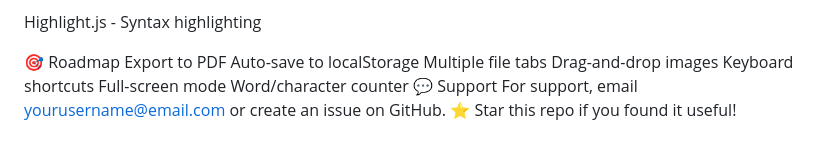
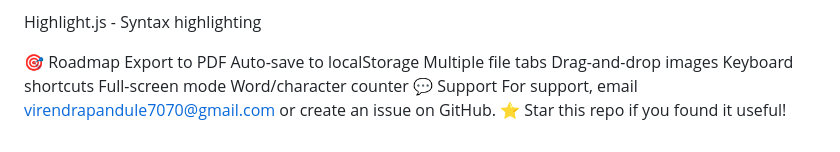
Before and after one commit to Virendra47/In-Browser-Markdown-or-Code-Editor, a Markdown page: README.md, the part around the change. Drawn GitHub-style.

```diff
--- a/README.md
+++ b/README.md
@@ -133,5 +133,5 @@ Keyboard shortcuts
 Full-screen mode
 Word/character counter
 💬 Support
-For support, email yourusername@email.com or create an issue on GitHub.
+For support, email virendrapandule7070@gmail.com or create an issue on GitHub.
 ⭐ Star this repo if you found it useful!
```
